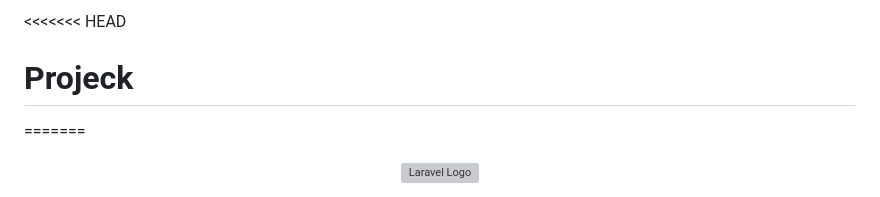
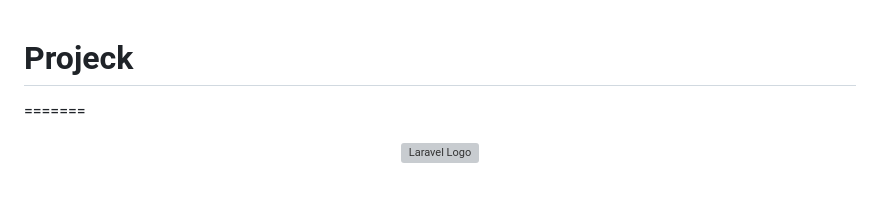
Before and after one commit to Paakoo/Projeck, a Markdown page: README.md, the part around the change. Rendered like a GitHub page; grey boxes are pictures that could not be loaded.

```diff
--- a/README.md
+++ b/README.md
@@ -1,4 +1,3 @@
-<<<<<<< HEAD
 # Projeck
 =======
 <p align="center"><a href="https://laravel.com" target="_blank"><img src="https://raw.githubusercontent.com/laravel/art/master/logo-lockup/5%20SVG/2%20CMYK/1%20Full%20Color/laravel-logolockup-cmyk-red.svg" width="400" alt="Laravel Logo"></a></p>
```
